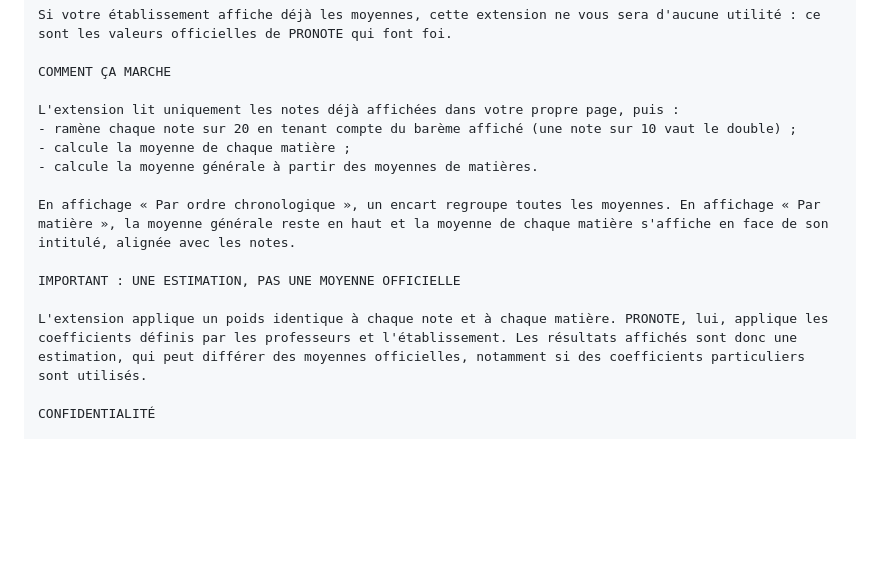
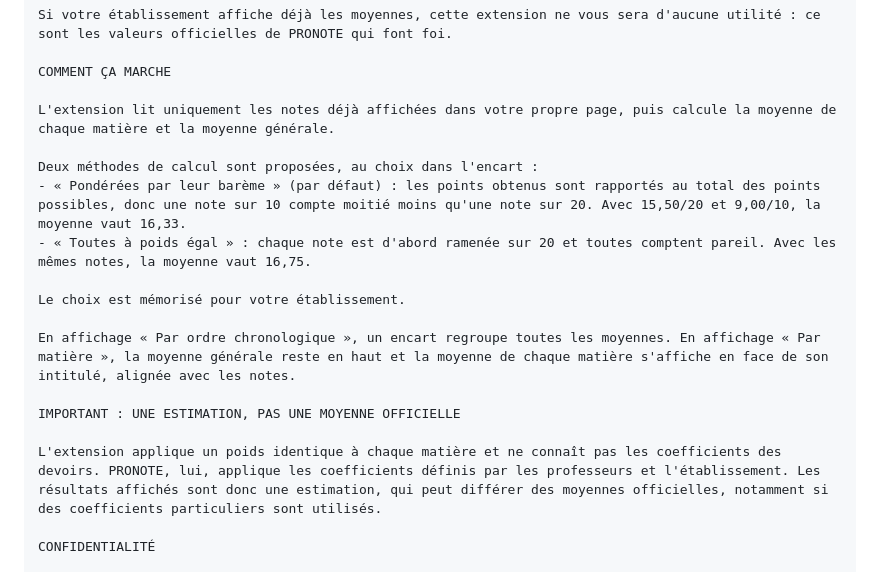
Before and after one commit to SpartisPerso/moyennes-pour-pronote, a Markdown page: store/LISTING.md, the part around the change. Drawn GitHub-style; blank space fills up the shorter version.

```diff
--- a/store/LISTING.md
+++ b/store/LISTING.md
@@ -43,16 +43,19 @@ Si votre établissement affiche déjà les moyennes, cette extension ne vous ser
 
 COMMENT ÇA MARCHE
 
-L'extension lit uniquement les notes déjà affichées dans votre propre page, puis :
-- ramène chaque note sur 20 en tenant compte du barème affiché (une note sur 10 vaut le double) ;
-- calcule la moyenne de chaque matière ;
-- calcule la moyenne générale à partir des moyennes de matières.
+L'extension lit uniquement les notes déjà affichées dans votre propre page, puis calcule la moyenne de chaque matière et la moyenne générale.
+
+Deux méthodes de calcul sont proposées, au choix dans l'encart :
+- « Pondérées par leur barème » (par défaut) : les points obtenus sont rapportés au total des points possibles, donc une note sur 10 compte moitié moins qu'une note sur 20. Avec 15,50/20 et 9,00/10, la moyenne vaut 16,33.
+- « Toutes à poids égal » : chaque note est d'abord ramenée sur 20 et toutes comptent pareil. Avec les mêmes notes, la moyenne vaut 16,75.
+
+Le choix est mémorisé pour votre établissement.
 
 En affichage « Par ordre chronologique », un encart regroupe toutes les moyennes. En affichage « Par matière », la moyenne générale reste en haut et la moyenne de chaque matière s'affiche en face de son intitulé, alignée avec les notes.
 
 IMPORTANT : UNE ESTIMATION, PAS UNE MOYENNE OFFICIELLE
 
-L'extension applique un poids identique à chaque note et à chaque matière. PRONOTE, lui, applique les coefficients définis par les professeurs et l'établissement. Les résultats affichés sont donc une estimation, qui peut différer des moyennes officielles, notamment si des coefficients particuliers sont utilisés.
+L'extension applique un poids identique à chaque matière et ne connaît pas les coefficients des devoirs. PRONOTE, lui, applique les coefficients définis par les professeurs et l'établissement. Les résultats affichés sont donc une estimation, qui peut différer des moyennes officielles, notamment si des coefficients particuliers sont utilisés.
 
 CONFIDENTIALITÉ
 
```
Also changed, not shown: README.md (+11 -2 lines), store/screenshot-1-par-matiere.png, store/screenshot-2-chronologique.png, 4 other files.
